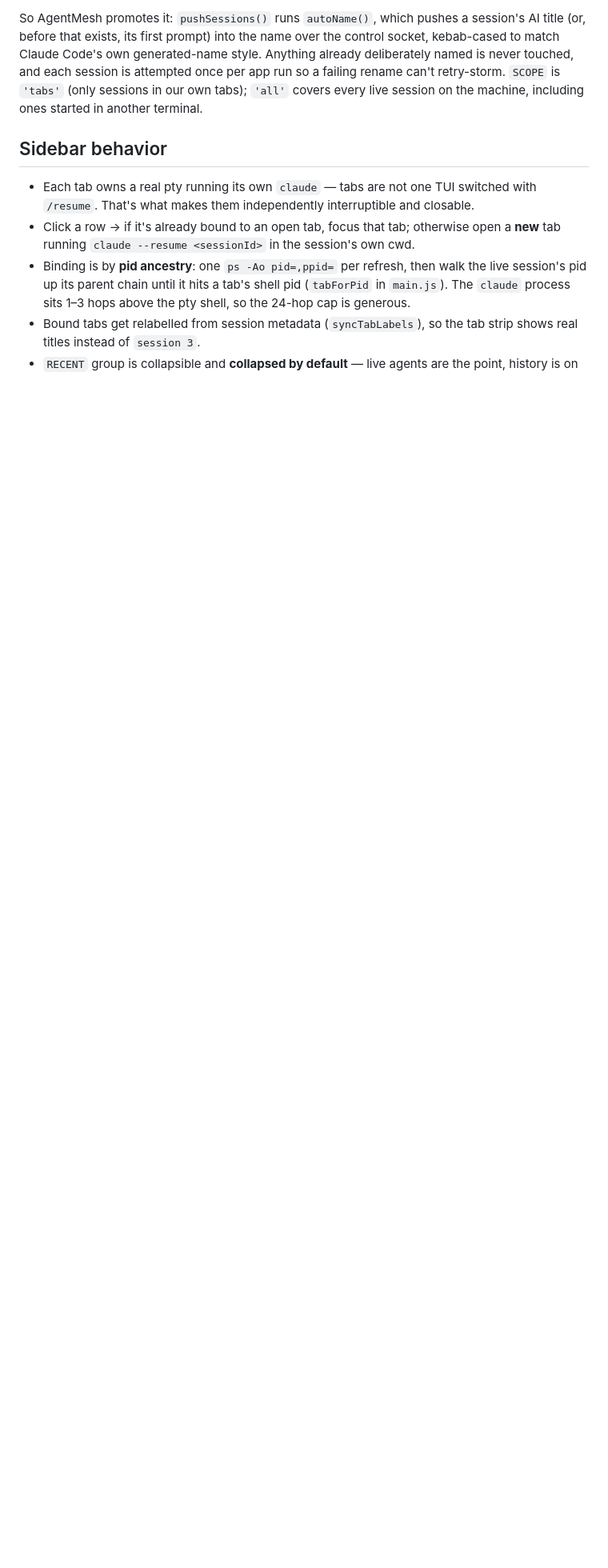
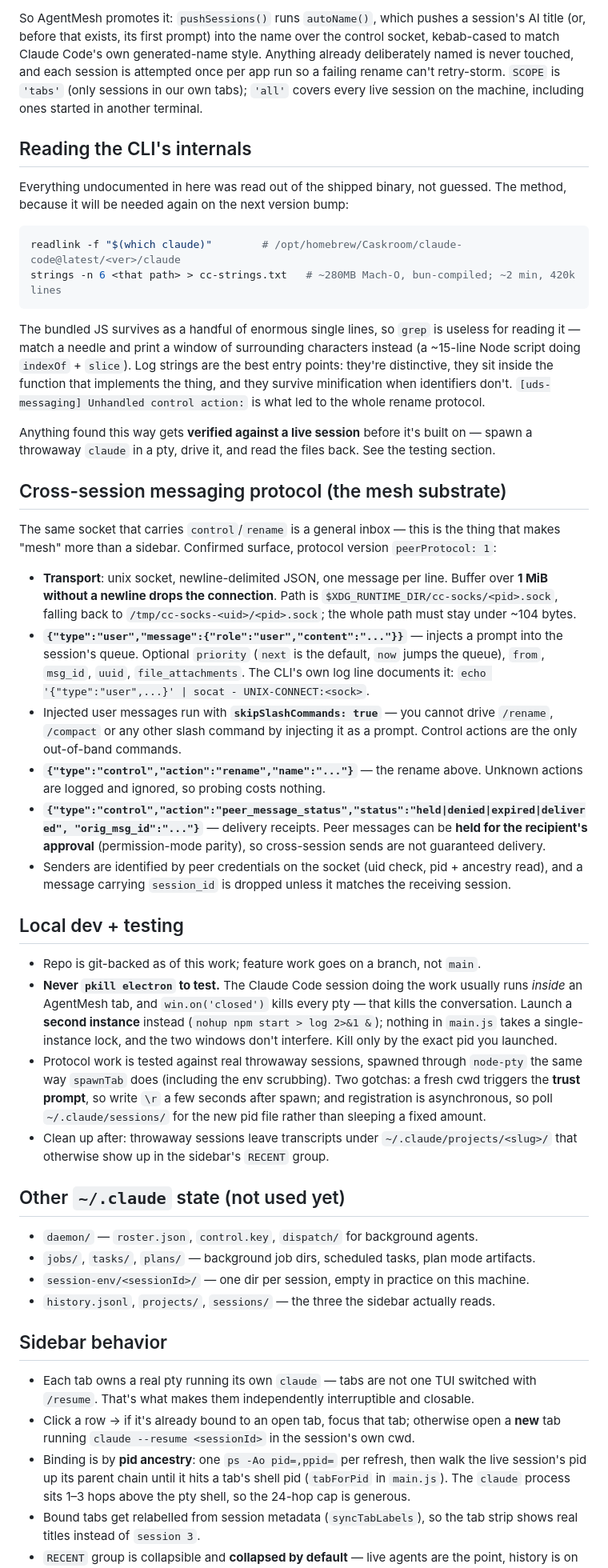
Before and after one commit to thekarananand/AgentMesh, a Markdown page: CLAUDE.md, the part around one of its changes. Shown at 80% size. GitHub-like rendering; blank space fills up the shorter version.

Commit message:
Document the CLI research behind the rename work in CLAUDE.md
The sidebar section pointed at "full research in conversation, not repeated
here", which stops being true the moment a conversation is compacted. Write the
findings down instead.

- how the shipped binary was read (strings + windowed indexOf, log strings as
  entry points) so the next version bump is repeatable
- the full cross-session messaging surface, not just rename: user-message
  injection, priorities, delivery receipts, the 1 MiB line limit, and the fact
  that injected prompts run with slash commands disabled
- local dev practice: launch a second instance rather than pkill, since the
  session doing the work runs inside a tab
- corrected the stale title-priority line that still referenced nameSource 'user'

````diff
--- a/CLAUDE.md
+++ b/CLAUDE.md
@@ -62,6 +63,70 @@ match Claude Code's own generated-name style. Anything already deliberately name
 touched, and each session is attempted once per app run so a failing rename can't retry-storm.
 `SCOPE` is `'tabs'` (only sessions in our own tabs); `'all'` covers every live session on the
 machine, including ones started in another terminal.
+
+## Reading the CLI's internals
+
+Everything undocumented in here was read out of the shipped binary, not guessed. The method,
+because it will be needed again on the next version bump:
+
+```bash
+readlink -f "$(which claude)"        # /opt/homebrew/Caskroom/claude-code@latest/<ver>/claude
+strings -n 6 <that path> > cc-strings.txt   # ~280MB Mach-O, bun-compiled; ~2 min, 420k lines
+```
+
+The bundled JS survives as a handful of enormous single lines, so `grep` is useless for reading
+it — match a needle and print a window of surrounding characters instead (a ~15-line Node script
+doing `indexOf` + `slice`). Log strings are the best entry points: they're distinctive, they sit
+inside the function that implements the thing, and they survive minification when identifiers
+don't. `[uds-messaging] Unhandled control action:` is what led to the whole rename protocol.
+
+Anything found this way gets **verified against a live session** before it's built on — spawn a
+throwaway `claude` in a pty, drive it, and read the files back. See the testing section.
+
+## Cross-session messaging protocol (the mesh substrate)
+
+The same socket that carries `control`/`rename` is a general inbox — this is the thing that makes
+"mesh" more than a sidebar. Confirmed surface, protocol version `peerProtocol: 1`:
+
+- **Transport**: unix socket, newline-delimited JSON, one message per line. Buffer over **1 MiB
+  without a newline drops the connection**. Path is `$XDG_RUNTIME_DIR/cc-socks/<pid>.sock`,
+  falling back to `/tmp/cc-socks-<uid>/<pid>.sock`; the whole path must stay under ~104 bytes.
+- **`{"type":"user","message":{"role":"user","content":"..."}}`** — injects a prompt into the
+  session's queue. Optional `priority` (`next` is the default, `now` jumps the queue), `from`,
+  `msg_id`, `uuid`, `file_attachments`. The CLI's own log line documents it:
+  `echo '{"type":"user",...}' | socat - UNIX-CONNECT:<sock>`.
+- Injected user messages run with **`skipSlashCommands: true`** — you cannot drive `/rename`,
+  `/compact` or any other slash command by injecting it as a prompt. Control actions are the only
+  out-of-band commands.
+- **`{"type":"control","action":"rename","name":"..."}`** — the rename above. Unknown actions are
+  logged and ignored, so probing costs nothing.
+- **`{"type":"control","action":"peer_message_status","status":"held|denied|expired|delivered",
+  "orig_msg_id":"..."}`** — delivery receipts. Peer messages can be **held for the recipient's
+  approval** (permission-mode parity), so cross-session sends are not guaranteed delivery.
+- Senders are identified by peer credentials on the socket (uid check, pid + ancestry read), and
+  a message carrying `session_id` is dropped unless it matches the receiving session.
+
+## Local dev + testing
+
+- Repo is git-backed as of this work; feature work goes on a branch, not `main`.
+- **Never `pkill electron` to test.** The Claude Code session doing the work usually runs *inside*
+  an AgentMesh tab, and `win.on('closed')` kills every pty — that kills the conversation. Launch a
+  **second instance** instead (`nohup npm start > log 2>&1 &`); nothing in `main.js` takes a
+  single-instance lock, and the two windows don't interfere. Kill only by the exact pid you
+  launched.
+- Protocol work is tested against real throwaway sessions, spawned through `node-pty` the same way
+  `spawnTab` does (including the env scrubbing). Two gotchas: a fresh cwd triggers the **trust
+  prompt**, so write `\r` a few seconds after spawn; and registration is asynchronous, so poll
+  `~/.claude/sessions/` for the new pid file rather than sleeping a fixed amount.
+- Clean up after: throwaway sessions leave transcripts under `~/.claude/projects/<slug>/` that
+  otherwise show up in the sidebar's `RECENT` group.
+
+## Other `~/.claude` state (not used yet)
+
+- `daemon/` — `roster.json`, `control.key`, `dispatch/` for background agents.
+- `jobs/`, `tasks/`, `plans/` — background job dirs, scheduled tasks, plan mode artifacts.
+- `session-env/<sessionId>/` — one dir per session, empty in practice on this machine.
+- `history.jsonl`, `projects/`, `sessions/` — the three the sidebar actually reads.
 
 ## Sidebar behavior
 - Each tab owns a real pty running its own `claude` — tabs are not one TUI switched with `/resume`. That's what makes them independently interruptible and closable.
````
Also changed, not shown: other parts of CLAUDE.md (+3 -2 lines).
